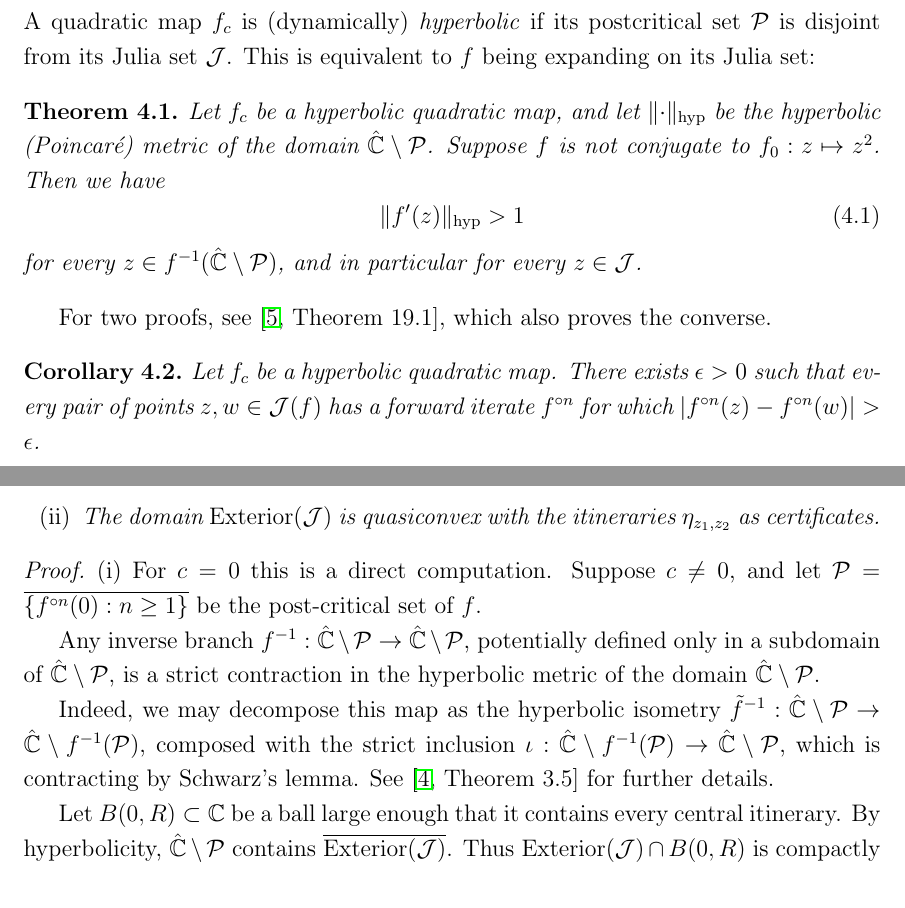
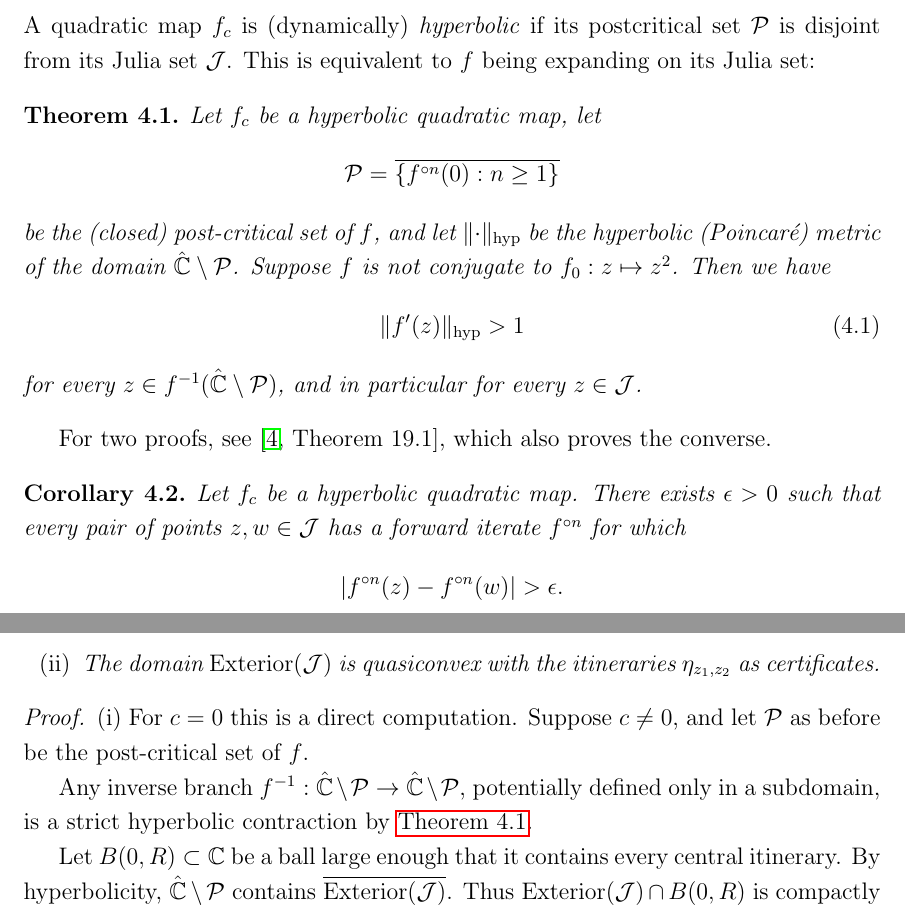
Before and after one commit to emanuel-sygal/quasiconvex, a LaTeX document (quasiconvex cauliflower.tex): two parts of pages 8 and 9 of 19, joined at a grey line, cut so that both start at the same text. Compiled offline with pdfLaTeX.

Commit message:
cosmethics

```diff
--- a/quasiconvex cauliflower.tex
+++ b/quasiconvex cauliflower.tex
@@ -238,8 +238,14 @@ A quadratic map $f_c$ is (dynamically) \emph{hyperbolic} if
  its postcritical set $\PostCrit$ is disjoint from its Julia set $\mathcal J$.
  This is equivalent to $f$ being expanding on its Julia set:
 
- \begin{theorem}
-Let $f_c$ be a hyperbolic quadratic map, and let $\lVert \cdot \rVert_\mathrm{hyp}$ be the
+ \begin{theorem}\label{theorem:hyperbolic_expanding}
+Let $f_c$ be a hyperbolic quadratic map,
+let
+\begin{equation*}
+	\Postcrit = \overline{\{f^{\circ n} (0): n \geq 1\}}
+\end{equation*}
+ be the (closed) post-critical set of $f$,
+and let $\lVert \cdot \rVert_\mathrm{hyp}$ be the
 hyperbolic (Poincaré) metric of the domain $\hat {\mathbb C} \setminus \PostCrit$. Suppose $f$ is not conjugate to $f_0: z\mapsto z^2$.
 Then we have
 \begin{equation}
@@ -260,14 +266,23 @@ for every $z\in f^{-1}(\hat {\mathbb C} \setminus \PostCrit)$, and in particular
 
 \begin{corollary} \label{elevator for points on julia}
 	Let $f_c$ be a hyperbolic quadratic map.
-	There exists  $\epsilon > 0$ such that every pair of points $z,w\in\mathcal{J}(f)$ has a forward iterate $f^{\circ n}$ for which $\left|f^{\circ n}(z)-f^{\circ n}(w)\right|>\epsilon$.
+	There exists  $\epsilon > 0$ such that
+	every pair of points $z,w\in\mathcal{J}$
+	 has a forward iterate $f^{\circ n}$ for which
+	 \begin{equation*}
+		\left|f^{\circ n}(z)-f^{\circ n}(w)\right|>\epsilon.
+	 \end{equation*}
+
 \end{corollary}
 
 \begin{definition}
 	A point $z \in \mathcal J$ is \emph{rectifiably accessible} from $\mathrm{Exterior}(\mathcal J)$ if there is a rectifiable curve $\gamma: [0,1) \to \mathrm{Exterior}(\mathcal J)$ such that $\gamma (t) \to z$ as $t \to 1$.
 \end{definition}
 
+% To show quasiconvexity,
+% we need to first show that every point of $\mathcal J$ is rectifiably accessible.
 We are now ready to show quasiconvexity in the hyperbolic case:
+
 \begin{theorem}  Let $f:z \mapsto z^2+c$ be a hyperbolic map. \leavevmode
 \begin{enumerate}[label=\normalfont(\roman*)]
 
@@ -288,7 +303,7 @@ In particular,any point on \(\mathcal{J}\) is rectifiably accessible.
 
 \begin{proof} \leavevmode
 (i) For $c=0$ this is a direct computation.
-Suppose $c \neq0$, and let $\Postcrit = \overline{\{f^{\circ n} (0): n \geq 1\}}$ be the post-critical set of $f$.
+Suppose $c \neq0$, and let $\Postcrit$ as before be the post-critical set of $f$.
 
 % The map $f: \hat {\mathbb C} \setminus f^{-1}(\PostCrit) \to \hat {\mathbb C} \setminus \PostCrit$ is an isometry,
 
@@ -298,14 +313,14 @@ Suppose $c \neq0$, and let $\Postcrit = \overline{\{f^{\circ n} (0): n \geq 1\}}
 %In particular, any inverse branch $f^{-1}: \hat{\mathbb C} \setminus \Postcrit \to\hat{\mathbb C} \setminus \Postcrit$ is a strict contraction.
 
 Any inverse branch $f^{-1}: \hat{\mathbb C} \setminus \Postcrit \to \hat{\mathbb C} \setminus \Postcrit$,
-potentially defined only in a subdomain of $\hat{\mathbb C} \setminus \Postcrit$, % By the Schwarz lemma, a
-is a strict contraction in the hyperbolic metric of the domain $\hat{\mathbb C} \setminus \Postcrit$.
+potentially defined only in a subdomain,
+is a strict hyperbolic contraction by \cref{theorem:hyperbolic_expanding}.
 
-Indeed, we may decompose this map as the hyperbolic isometry
-$\tilde f^{-1}:\hat{\mathbb C} \setminus \Postcrit \to \hat{\mathbb C} \setminus f^{-1} (\Postcrit)$,
-composed with the strict inclusion $\iota: \hat{\mathbb C} \setminus f^{-1} (\Postcrit)  \to \hat{\mathbb C} \setminus \Postcrit$,
-which is contracting by Schwarz's lemma.
-See \cite[Theorem 3.5]{mcmullen_1994} for further details.
+% Indeed, we may decompose this map as the hyperbolic isometry
+% $\tilde f^{-1}:\hat{\mathbb C} \setminus \Postcrit \to \hat{\mathbb C} \setminus f^{-1} (\Postcrit)$,
+% composed with the strict inclusion $\iota: \hat{\mathbb C} \setminus f^{-1} (\Postcrit)  \to \hat{\mathbb C} \setminus \Postcrit$,
+% which is contracting by Schwarz's lemma.
+% See \cite[Theorem 3.5]{mcmullen_1994} for further details.
 
 Let $B(0,R) \subset \mathbb{C}$ be a ball large enough that it contains every central itinerary.
 By hyperbolicity, $\hat{\mathbb C} \setminus \PostCrit$ contains $\overline{\Exterior(\mathcal{J})}$.
```
Also changed, not shown: quasiconvex cauliflower.bbl, quasiconvex cauliflower.pdf.
